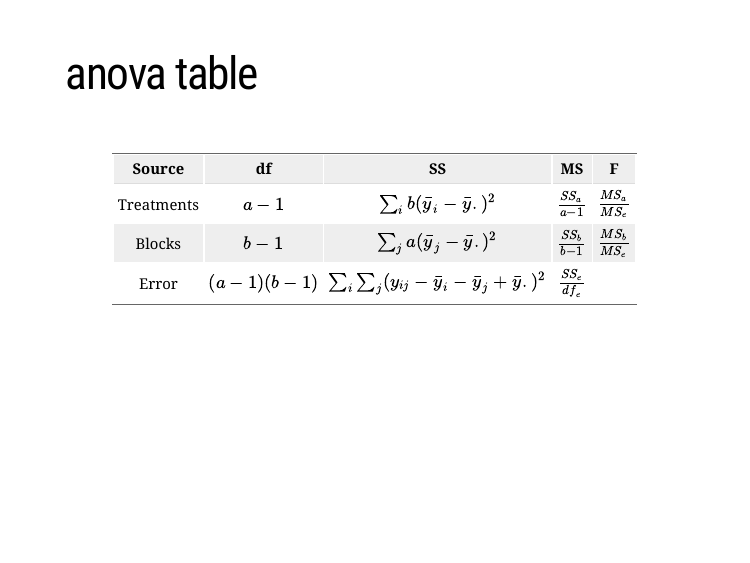
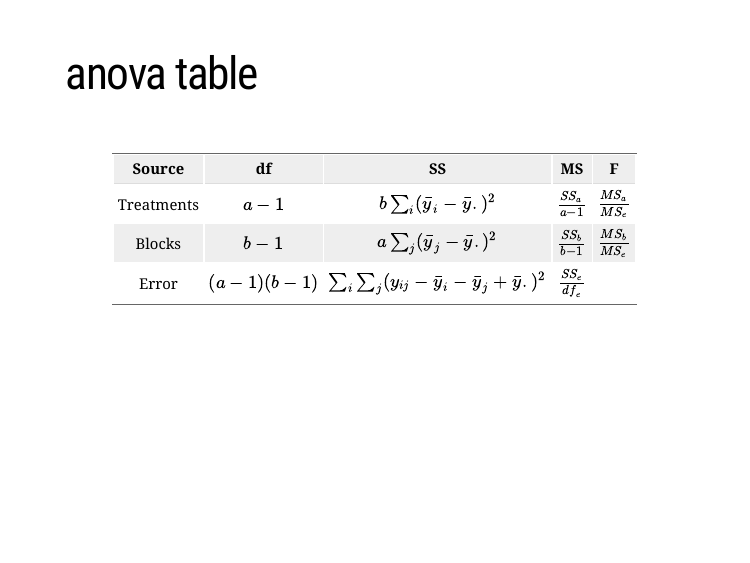
Before and after one commit to RushingLab/FANR6750.2022, an R Markdown document (docs/articles/lectures/10_blocking/10_blocking.Rmd): page 13 of 21. Rendered offline with R 4.5, knitr and Pandoc, with nearby package versions; the slides are laid out offline by our stand-in for remark.js, each with all of its steps uncovered, in fonts that may differ from those the slides ask for, and without slide numbers, shadows or browser add-ons; some code elsewhere in the file could not run offline; a font, style sheet, LaTeX package, included part or bibliography that could not be used is replaced or left out.

Commit message:
fix typo in blocking SS

````diff
--- a/docs/articles/lectures/10_blocking/10_blocking.Rmd
+++ b/docs/articles/lectures/10_blocking/10_blocking.Rmd
@@ -236,8 +236,8 @@ $$\Large H_a : At\;least\;one\;inequality$$
 ```{r anova_tab}
 anova_tab <- data.frame(Source = c("Treatments", "Blocks", "Error"),
                         df = c('\\(a-1\\)', '\\(b-1\\)', '\\((a-1)(b-1)\\)'),
-                        SS = c('\\(\\sum_i b(\\bar{y}_i - \\bar{y}.)^2\\)',
-                               '\\(\\sum_j a (\\bar{y}_{j} - \\bar{y}.)^2\\)',
+                        SS = c('\\(b\\sum_i (\\bar{y}_i - \\bar{y}.)^2\\)',
+                               '\\(a\\sum_j  (\\bar{y}_{j} - \\bar{y}.)^2\\)',
                                '\\(\\sum_i \\sum_j (y_{ij} - \\bar{y}_i - \\bar{y}_{j} + \\bar{y}.)^2\\)'),
                         MS = c('\\(\\frac{SS_a}{a-1}\\)', '\\(\\frac{SS_b}{b-1}\\)', '\\(\\frac{SS_e}{df_e}\\)'),
                         F = c('\\(\\frac{MS_a}{MS_e}\\)', '\\(\\frac{MS_b}{MS_e}\\)', ""))
````
Also changed, not shown: 1 other file.
